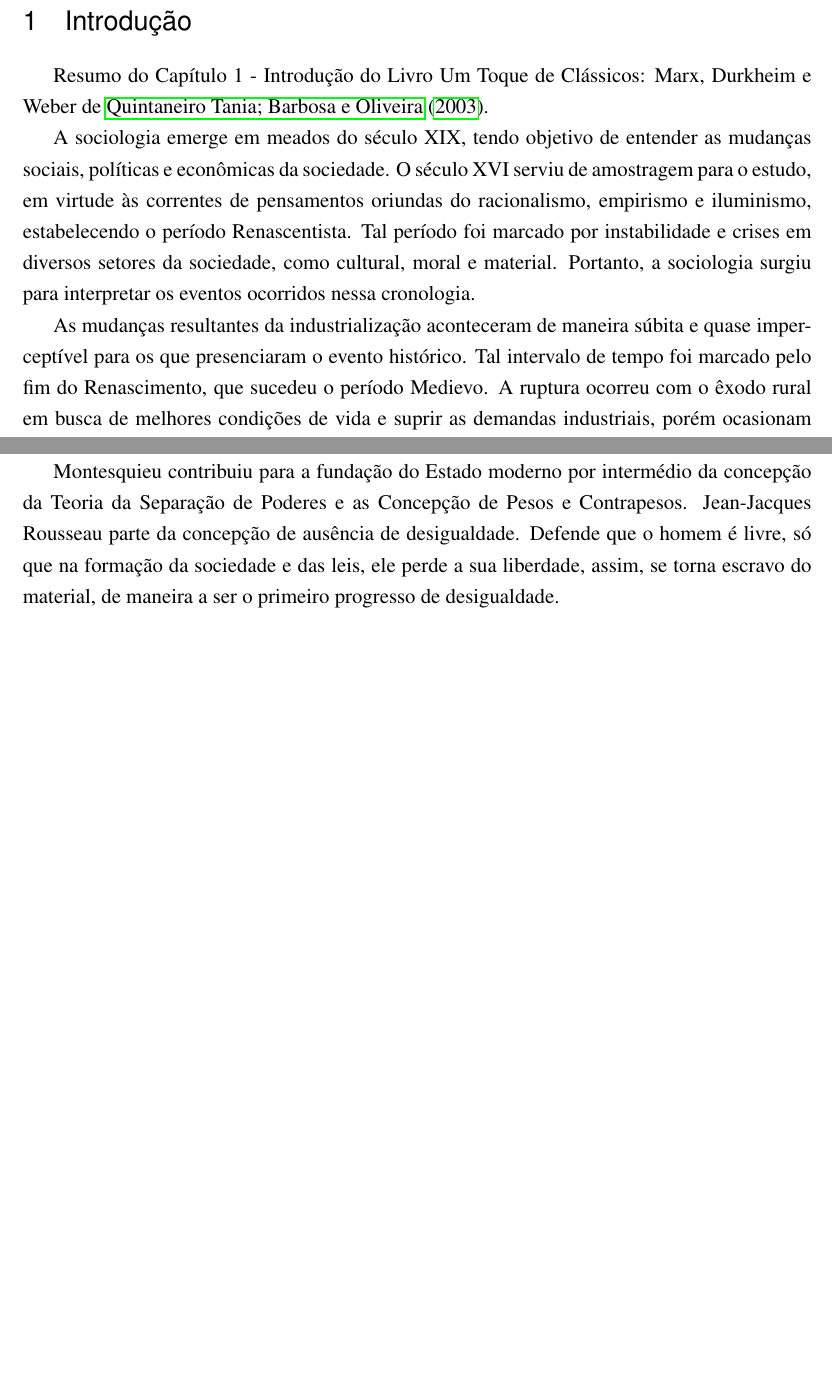
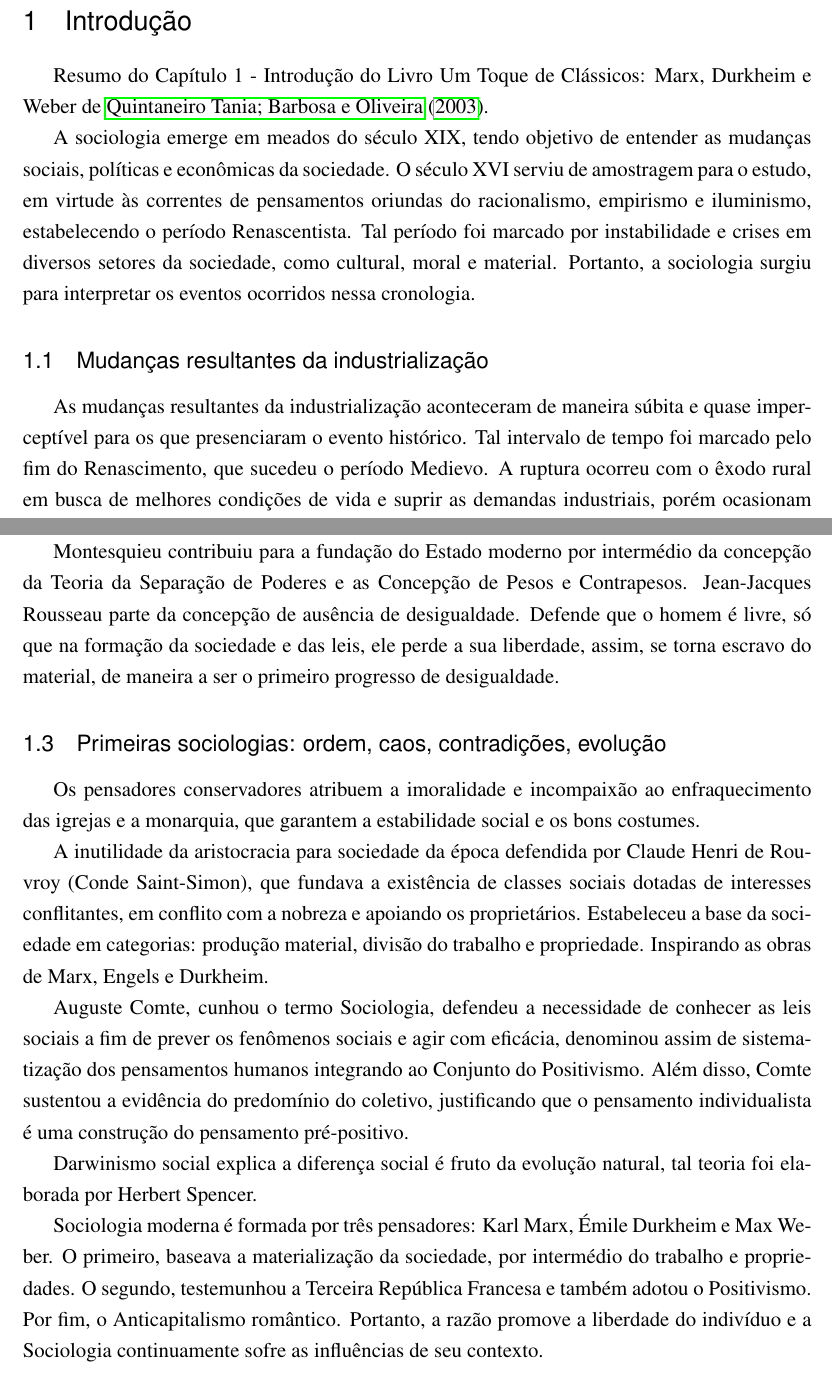
Before and after one commit to sswellington/adm, a LaTeX thesis (sociologia/quintaneiro/main.tex, which reads sociologia/quintaneiro/section/0-introducao.tex): two parts of page 2 of 3 before the commit and two parts of pages 2 and 3 of 4 after it, joined at a grey line, cut so that both start at the same text, the shorter picture padded with empty space. Compiled offline with pdfLaTeX.

Commit message:
primeiras sociologias: ordem, caos, contradicoes, evolucao

```diff
--- a/sociologia/quintaneiro/section/0-introducao.tex
+++ b/sociologia/quintaneiro/section/0-introducao.tex
@@ -10,7 +10,7 @@ Portanto, a sociologia surgiu para interpretar os eventos ocorridos nessa cronol
 
 
 
-% \subsection{Mudanças resultantes da industrialização}
+\subsection{Mudanças resultantes da industrialização}
 
 As mudanças resultantes da industrialização aconteceram de maneira súbita e quase imperceptível para os que presenciaram o evento histórico.
 Tal intervalo de tempo foi marcado pelo fim do Renascimento, que sucedeu o período Medievo.
@@ -38,3 +38,22 @@ A série de ideias centradas na razão ganhou força, tornando-se protagonista,
 Montesquieu contribuiu para a fundação do Estado moderno por intermédio da concepção da Teoria da Separação de Poderes e as Concepção de Pesos e Contrapesos.
 Jean-Jacques Rousseau parte da concepção de ausência de desigualdade.
 Defende que o homem é livre, só que na formação da sociedade e das leis, ele perde a sua liberdade, assim, se torna escravo do material, de maneira a ser o primeiro progresso de desigualdade.
+
+\subsection{Primeiras sociologias: ordem, caos, contradições, evolução}
+
+Os pensadores conservadores atribuem a imoralidade e incompaixão ao enfraquecimento das igrejas e a monarquia, que garantem a estabilidade social e os bons costumes.
+
+A inutilidade da aristocracia para sociedade da época defendida por Claude Henri de Rouvroy (Conde Saint-Simon), que fundava a existência de classes sociais dotadas de interesses conflitantes, em conflito com a nobreza e apoiando os proprietários.
+Estabeleceu a base da sociedade em categorias: produção material, divisão do trabalho e propriedade.
+Inspirando as obras de Marx, Engels e Durkheim.
+
+Auguste Comte, cunhou o termo Sociologia, defendeu a necessidade de conhecer as leis sociais a fim de prever os fenômenos sociais e agir com eficácia, denominou assim de sistematização dos pensamentos humanos integrando ao Conjunto do Positivismo.
+Além disso, Comte sustentou a evidência do predomínio do coletivo, justificando que o pensamento individualista é uma construção do pensamento pré-positivo.
+
+Darwinismo social explica a diferença social é fruto da evolução natural, tal teoria foi elaborada por Herbert Spencer.
+
+Sociologia moderna é formada por três pensadores: Karl Marx, Émile Durkheim e Max Weber.
+O primeiro, baseava a materialização da sociedade, por intermédio do trabalho e propriedades.
+O segundo, testemunhou a Terceira República Francesa e também adotou o Positivismo.
+Por fim, o  Anticapitalismo romântico.
+Portanto, a razão promove a liberdade do indivíduo e a Sociologia continuamente sofre as influências de seu contexto.
```
Also changed, not shown: sociologia/quintaneiro/main.pdf, sociologia/quintaneiro/section/0-introducao.tex (2 more changed lines).
